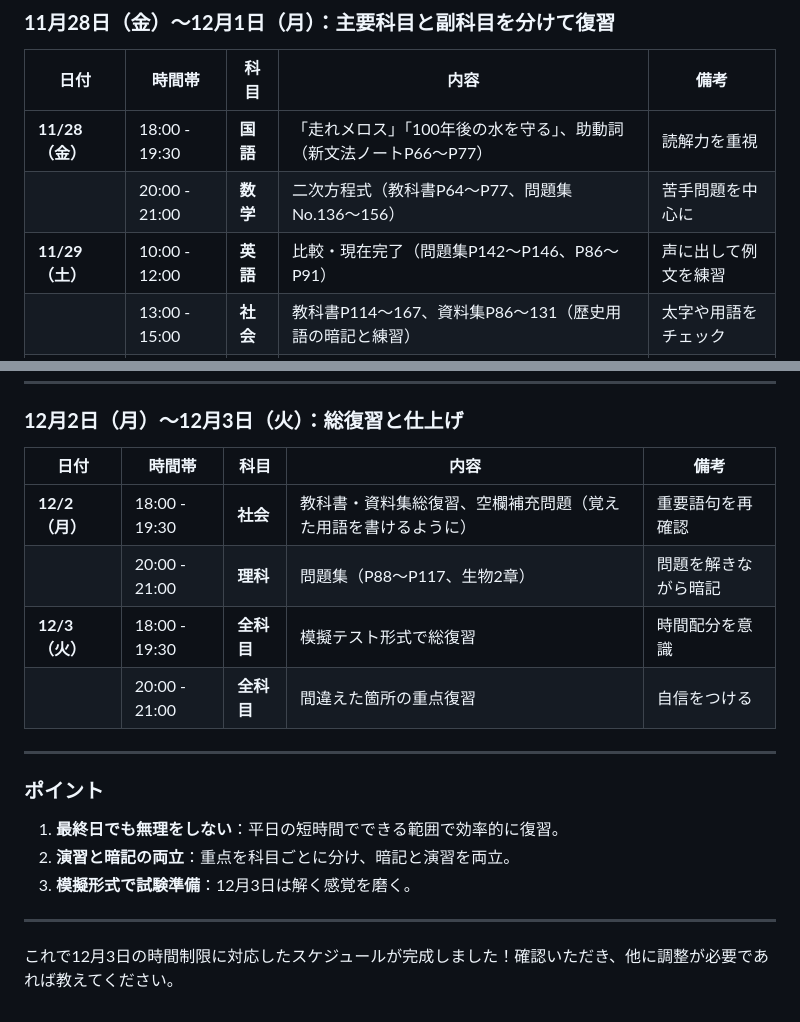
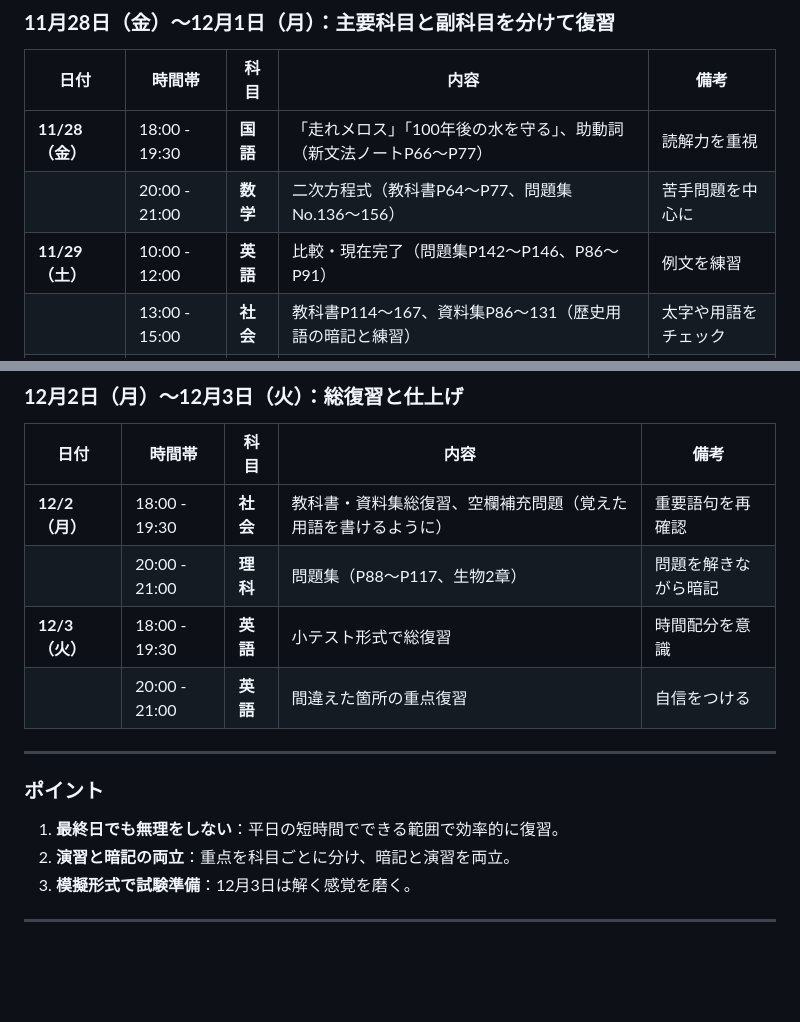
Before and after one commit to pokemogukunns/yotei, a Markdown page: README.md, 2 parts joined by grey strips. Drawn GitHub-style; blank space fills up the shorter version.

```diff
--- a/README.md
+++ b/README.md
@@ -10,7 +10,7 @@
 |------------|----------------|------------|------------------------------------------------------------------------------------------|-------------------------------------------|
 | **11/28（金）** | 18:00 - 19:30 | **国語**    | 「走れメロス」「100年後の水を守る」、助動詞（新文法ノートP66〜P77）                       | 読解力を重視                              |
 |            | 20:00 - 21:00 | **数学**    | 二次方程式（教科書P64〜P77、問題集No.136〜156）                                           | 苦手問題を中心に                          |
-| **11/29（土）** | 10:00 - 12:00 | **英語**    | 比較・現在完了（問題集P142〜P146、P86〜P91）                                              | 声に出して例文を練習                       |
+| **11/29（土）** | 10:00 - 12:00 | **英語**    | 比較・現在完了（問題集P142〜P146、P86〜P91）                                              | 例文を練習                       |
 |            | 13:00 - 15:00 | **社会**    | 教科書P114〜167、資料集P86〜131（歴史用語の暗記と練習）                                   | 太字や用語をチェック                       |
 | **11/30（日）** | 10:00 - 12:00 | **理科**    | 「生命の連続性」（教科書P2〜P45、便覧P62〜P81）                                           | 図を確認しながら理解                      |
 |            | 13:00 - 15:00 | **数学**    | 図形と相似（教科書P21〜P39、問題集No.24〜62）                                             | 証明問題を除外                            |
@@ -25,8 +25,8 @@
 |------------|----------------|------------|------------------------------------------------------------------------------------------|-------------------------------------------|
 | **12/2（月）** | 18:00 - 19:30 | **社会**    | 教科書・資料集総復習、空欄補充問題（覚えた用語を書けるように）                             | 重要語句を再確認                          |
 |            | 20:00 - 21:00 | **理科**    | 問題集（P88〜P117、生物2章）                                                              | 問題を解きながら暗記                      |
-| **12/3（火）** | 18:00 - 19:30 | **全科目**  | 模擬テスト形式で総復習                                                                    | 時間配分を意識                            |
-|            | 20:00 - 21:00 | **全科目**  | 間違えた箇所の重点復習                                                                    | 自信をつける                              |
+| **12/3（火）** | 18:00 - 19:30 | **英語**  | 小テスト形式で総復習                                                                    | 時間配分を意識                            |
+|            | 20:00 - 21:00 | **英語**  | 間違えた箇所の重点復習                                                                    | 自信をつける                              |
 
 ---
 
@@ -36,5 +36,3 @@
 3. **模擬形式で試験準備**：12月3日は解く感覚を磨く。
 
 ---
-
-これで12月3日の時間制限に対応したスケジュールが完成しました！確認いただき、他に調整が必要であれば教えてください。
```
